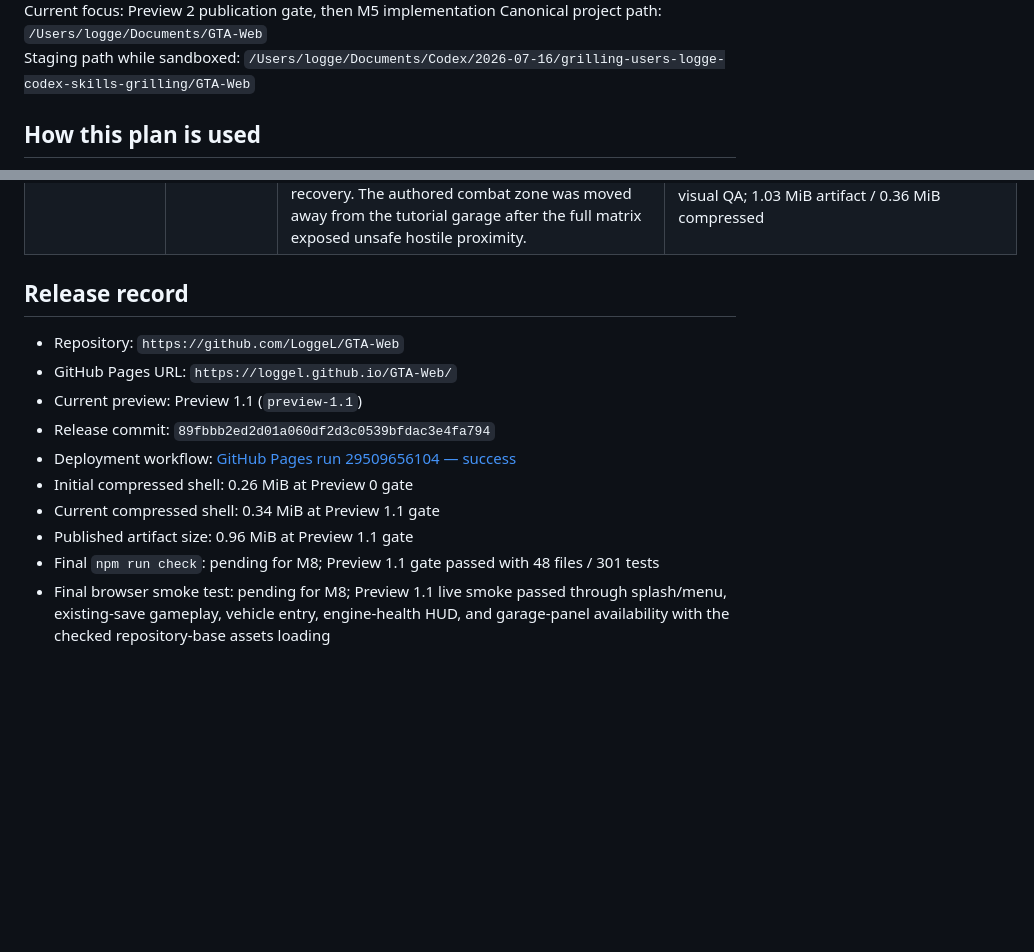
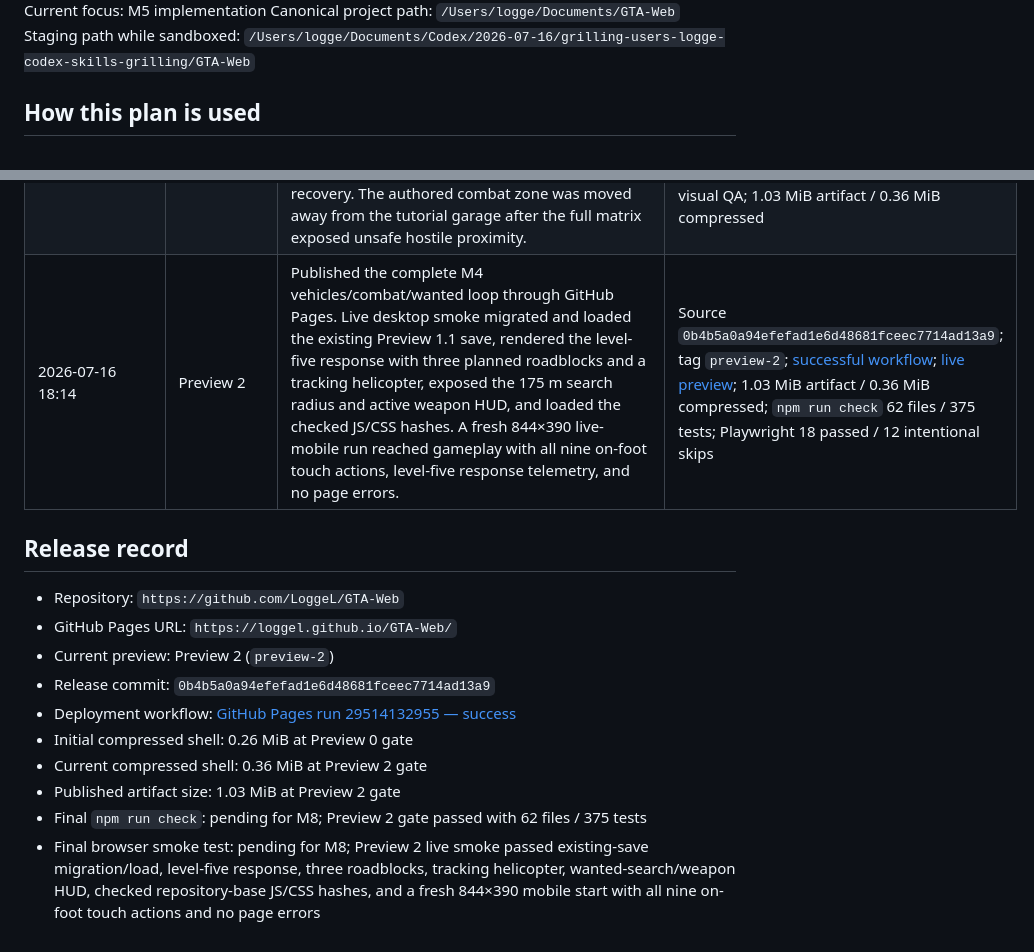
Before and after one commit to LoggeL/GTA-Web, a Markdown page: plan.md, 2 parts joined by grey strips. Rendered like a GitHub page; blank space fills up the shorter version.

Commit message:
docs: record Preview 2 deployment

```diff
--- a/plan.md
+++ b/plan.md
@@ -4,5 +4,5 @@ Last updated: 2026-07-16 18:11 CEST
 Plan status: Active
-Current focus: Preview 2 publication gate, then M5 implementation
+Current focus: M5 implementation
 Canonical project path: `/Users/logge/Documents/GTA-Web`
 Staging path while sandboxed: `/Users/logge/Documents/Codex/2026-07-16/grilling-users-logge-codex-skills-grilling/GTA-Web`
 
@@ -330,16 +330,17 @@ Acceptance: all checks below pass, deployment workflow is green, live GitHub Pag
 | 2026-07-16 18:00 | M3 | Completed the vehicle, traffic, ownership, garage, and vehicle-specific touch scope and advanced the active implementation focus to M4. | `npm run check`: 48 files / 301 tests; Playwright: 16 passed / 10 intentional project-specific skips; deterministic 300-second generated-city traffic route; desktop 1280×720 visual QA; compact-mobile 844×390 touch course; 0.96 MiB artifact / 0.34 MiB compressed |
 | 2026-07-16 18:10 | Preview 1.1 | Published the complete M3 vehicle/traffic/ownership/garage build through GitHub Pages. Live smoke passed through splash, menu, existing-save load, rendered gameplay, starter-vehicle entry, engine-health HUD, and the garage panel; deployed repository-base JS/CSS hashes matched the checked production build. | Source `89fbbb2ed2d01a060df2d3c0539bfdac3e4fa794`; tag `preview-1.1`; [successful workflow](https://github.com/LoggeL/GTA-Web/actions/runs/29509656104); [live preview](https://loggel.github.io/GTA-Web/?preview=1.1); 0.96 MiB artifact / 0.34 MiB compressed; `npm run check` 48 files / 301 tests; Playwright 16 passed / 10 intentional skips |
 | 2026-07-16 18:11 | M4 | Completed the live combat/stealth/NPC/wanted milestone: 15 weapons, brawling and takedowns, soft cover and aim assist, five-role perception/navigation/tactics, witness-driven heat, persistent pursuit/search, physical roadblocks, tactical helicopter, armor, and death/arrest recovery. The authored combat zone was moved away from the tutorial garage after the full matrix exposed unsafe hostile proximity. | `npm run check`: 62 files / 375 tests; Playwright: 18 passed / 12 intentional project-specific skips; M4 desktop/mobile course 2 passed / 2 intentional skips; deterministic 300-second NPC soak; desktop clear/level-five visual QA; 1.03 MiB artifact / 0.36 MiB compressed |
+| 2026-07-16 18:14 | Preview 2 | Published the complete M4 vehicles/combat/wanted loop through GitHub Pages. Live desktop smoke migrated and loaded the existing Preview 1.1 save, rendered the level-five response with three planned roadblocks and a tracking helicopter, exposed the 175 m search radius and active weapon HUD, and loaded the checked JS/CSS hashes. A fresh 844×390 live-mobile run reached gameplay with all nine on-foot touch actions, level-five response telemetry, and no page errors. | Source `0b4b5a0a94efefad1e6d48681fceec7714ad13a9`; tag `preview-2`; [successful workflow](https://github.com/LoggeL/GTA-Web/actions/runs/29514132955); [live preview](https://loggel.github.io/GTA-Web/?preview=2); 1.03 MiB artifact / 0.36 MiB compressed; `npm run check` 62 files / 375 tests; Playwright 18 passed / 12 intentional skips |
 
 ## Release record
 
 - Repository: `https://github.com/LoggeL/GTA-Web`
 - GitHub Pages URL: `https://loggel.github.io/GTA-Web/`
-- Current preview: Preview 1.1 (`preview-1.1`)
-- Release commit: `89fbbb2ed2d01a060df2d3c0539bfdac3e4fa794`
-- Deployment workflow: [GitHub Pages run 29509656104 — success](https://github.com/LoggeL/GTA-Web/actions/runs/29509656104)
+- Current preview: Preview 2 (`preview-2`)
+- Release commit: `0b4b5a0a94efefad1e6d48681fceec7714ad13a9`
+- Deployment workflow: [GitHub Pages run 29514132955 — success](https://github.com/LoggeL/GTA-Web/actions/runs/29514132955)
 - Initial compressed shell: 0.26 MiB at Preview 0 gate
-- Current compressed shell: 0.34 MiB at Preview 1.1 gate
-- Published artifact size: 0.96 MiB at Preview 1.1 gate
-- Final `npm run check`: pending for M8; Preview 1.1 gate passed with 48 files / 301 tests
-- Final browser smoke test: pending for M8; Preview 1.1 live smoke passed through splash/menu, existing-save gameplay, vehicle entry, engine-health HUD, and garage-panel availability with the checked repository-base assets loading
+- Current compressed shell: 0.36 MiB at Preview 2 gate
+- Published artifact size: 1.03 MiB at Preview 2 gate
+- Final `npm run check`: pending for M8; Preview 2 gate passed with 62 files / 375 tests
+- Final browser smoke test: pending for M8; Preview 2 live smoke passed existing-save migration/load, level-five response, three roadblocks, tracking helicopter, wanted-search/weapon HUD, checked repository-base JS/CSS hashes, and a fresh 844×390 mobile start with all nine on-foot touch actions and no page errors
```
Also changed, not shown: other parts of plan.md (+1 -1 lines).
